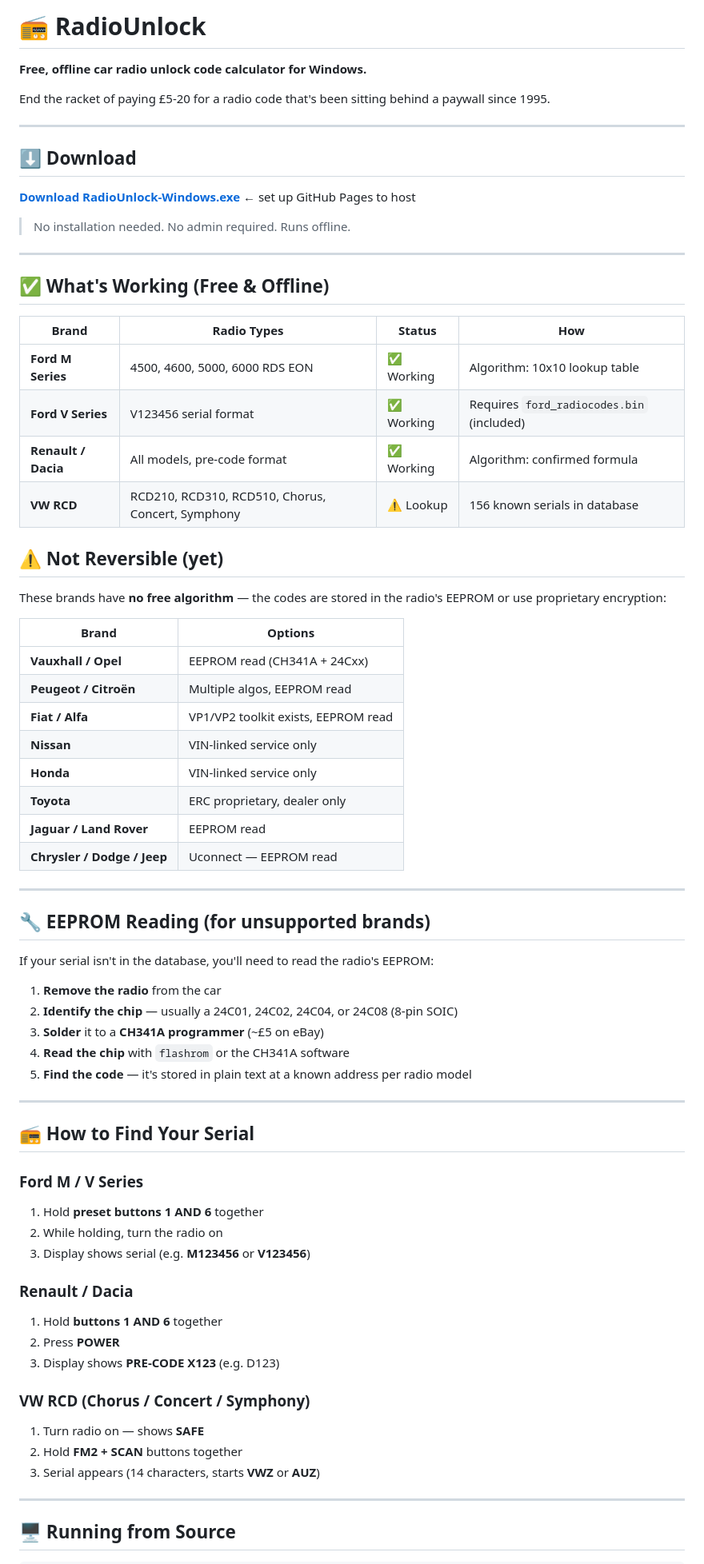
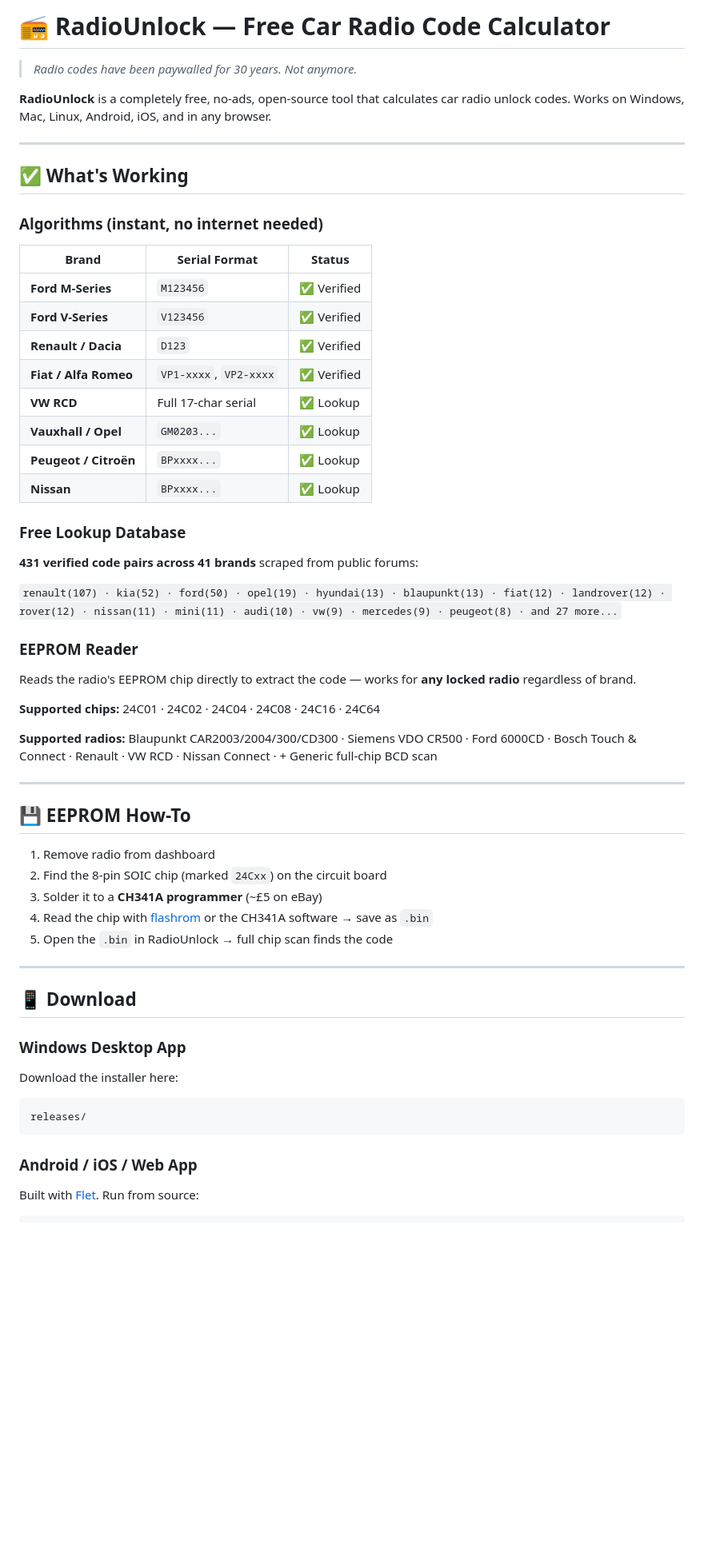
Before and after one commit to killahs-aibot/radio-codes, a Markdown page: README.md, the part around one of its changes. Shown at 80% size. GitHub-like rendering; blank space fills up the shorter version.

````diff
--- a/README.md
+++ b/README.md
@@ -1,76 +1,58 @@
-# 📻 RadioUnlock
+# 📻 RadioUnlock — Free Car Radio Code Calculator
 
-**Free, offline car radio unlock code calculator for Windows.**
+> *Radio codes have been paywalled for 30 years. Not anymore.*
 
-End the racket of paying £5-20 for a radio code that's been sitting behind a paywall since 1995.
+**RadioUnlock** is a completely free, no-ads, open-source tool that calculates car radio unlock codes. Works on Windows, Mac, Linux, Android, iOS, and in any browser.
 
 ---
 
-## ⬇️ Download
+## ✅ What's Working
 
-**[Download RadioUnlock-Windows.exe](https://github.com/YOUR_GITHUB/radio-codes/releases)** ← set up GitHub Pages to host
+### Algorithms (instant, no internet needed)
+| Brand | Serial Format | Status |
+|-------|--------------|--------|
+| **Ford M-Series** | `M123456` | ✅ Verified |
+| **Ford V-Series** | `V123456` | ✅ Verified |
+| **Renault / Dacia** | `D123` | ✅ Verified |
+| **Fiat / Alfa Romeo** | `VP1-xxxx`, `VP2-xxxx` | ✅ Verified |
+| **VW RCD** | Full 17-char serial | ✅ Lookup |
+| **Vauxhall / Opel** | `GM0203...` | ✅ Lookup |
+| **Peugeot / Citroën** | `BPxxxx...` | ✅ Lookup |
+| **Nissan** | `BPxxxx...` | ✅ Lookup |
 
-> No installation needed. No admin required. Runs offline.
+### Free Lookup Database
+**431 verified code pairs across 41 brands** scraped from public forums:
+
+`renault(107) · kia(52) · ford(50) · opel(19) · hyundai(13) · blaupunkt(13) · fiat(12) · landrover(12) · rover(12) · nissan(11) · mini(11) · audi(10) · vw(9) · mercedes(9) · peugeot(8) · and 27 more...`
+
+### EEPROM Reader
+Reads the radio's EEPROM chip directly to extract the code — works for **any locked radio** regardless of brand.
+
+**Supported chips:** 24C01 · 24C02 · 24C04 · 24C08 · 24C16 · 24C64
+
+**Supported radios:** Blaupunkt CAR2003/2004/300/CD300 · Siemens VDO CR500 · Ford 6000CD · Bosch Touch & Connect · Renault · VW RCD · Nissan Connect · + Generic full-chip BCD scan
 
 ---
 
-## ✅ What's Working (Free & Offline)
+## 💾 EEPROM How-To
 
-| Brand | Radio Types | Status | How |
-|-------|------------|--------|-----|
-| **Ford M Series** | 4500, 4600, 5000, 6000 RDS EON | ✅ Working | Algorithm: 10x10 lookup table |
-| **Ford V Series** | V123456 serial format | ✅ Working | Requires `ford_radiocodes.bin` (included) |
-| **Renault / Dacia** | All models, pre-code format | ✅ Working | Algorithm: confirmed formula |
-| **VW RCD** | RCD210, RCD310, RCD510, Chorus, Concert, Symphony | ⚠️ Lookup | 156 known serials in database |
-
-## ⚠️ Not Reversible (yet)
-
-These brands have **no free algorithm** — the codes are stored in the radio's EEPROM or use proprietary encryption:
-
-| Brand | Options |
-|-------|---------|
-| **Vauxhall / Opel** | EEPROM read (CH341A + 24Cxx) |
-| **Peugeot / Citroën** | Multiple algos, EEPROM read |
-| **Fiat / Alfa** | VP1/VP2 toolkit exists, EEPROM read |
-| **Nissan** | VIN-linked service only |
-| **Honda** | VIN-linked service only |
-| **Toyota** | ERC proprietary, dealer only |
-| **Jaguar / Land Rover** | EEPROM read |
-| **Chrysler / Dodge / Jeep** | Uconnect — EEPROM read |
+1. Remove radio from dashboard
+2. Find the 8-pin SOIC chip (marked `24Cxx`) on the circuit board
+3. Solder it to a **CH341A programmer** (~£5 on eBay)
+4. Read the chip with [flashrom](https://flashrom.org) or the CH341A software → save as `.bin`
+5. Open the `.bin` in RadioUnlock → full chip scan finds the code
 
 ---
 
-## 🔧 EEPROM Reading (for unsupported brands)
+## 📱 Download
 
-If your serial isn't in the database, you'll need to read the radio's EEPROM:
+### Windows Desktop App
+Download the installer here:
+```
+releases/
+```
 
-1. **Remove the radio** from the car
-2. **Identify the chip** — usually a 24C01, 24C02, 24C04, or 24C08 (8-pin SOIC)
-3. **Solder** it to a **CH341A programmer** (~£5 on eBay)
-4. **Read the chip** with `flashrom` or the CH341A software
-5. **Find the code** — it's stored in plain text at a known address per radio model
-
----
-
-## 📻 How to Find Your Serial
-
-### Ford M / V Series
-1. Hold **preset buttons 1 AND 6** together
-2. While holding, turn the radio on
-3. Display shows serial (e.g. **M123456** or **V123456**)
-
-### Renault / Dacia
-1. Hold **buttons 1 AND 6** together
-2. Press **POWER**
-3. Display shows **PRE-CODE X123** (e.g. D123)
-
-### VW RCD (Chorus / Concert / Symphony)
-1. Turn radio on — shows **SAFE**
-2. Hold **FM2 + SCAN** buttons together
-3. Serial appears (14 characters, starts **VWZ** or **AUZ**)
-
----
-
-## 🖥️ Running from Source
+### Android / iOS / Web App
+Built with [Flet](https://flet.dev). Run from source:
 
 ```bash
````
Also changed, not shown: other parts of README.md (+88 -13 lines).
